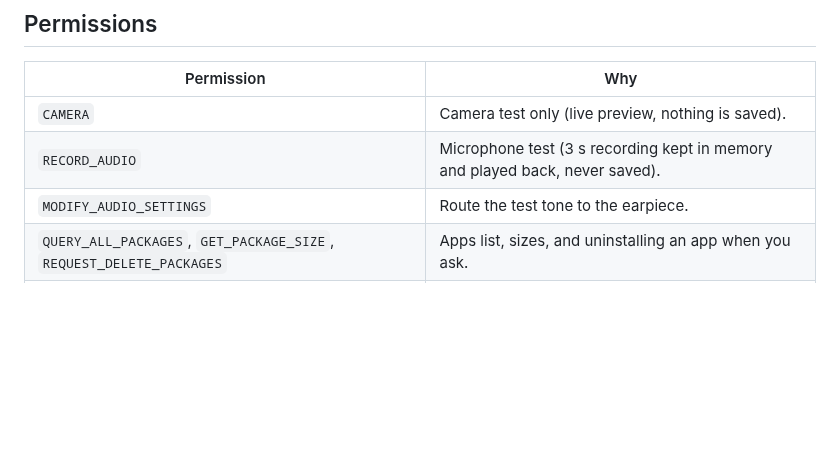
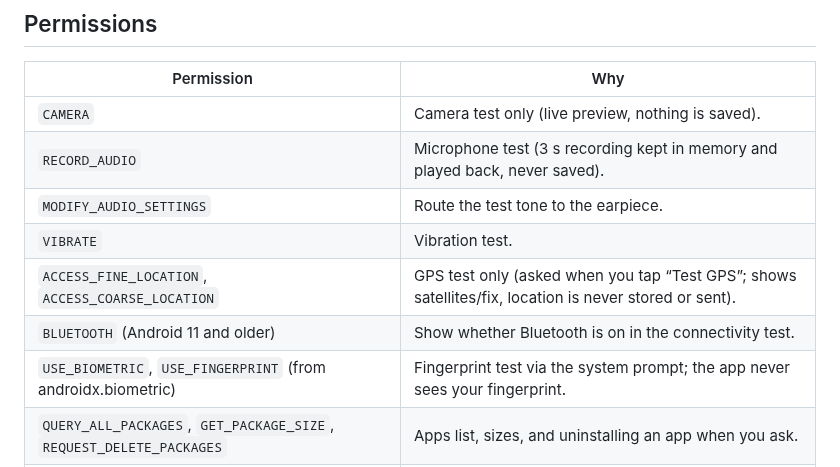
Before and after one commit to al3nkboot/mi5g-check, a Markdown page: README.md, the part around one of its changes. Rendered like a GitHub page; blank space fills up the shorter version.

```diff
--- a/README.md
+++ b/README.md
@@ -67,6 +73,10 @@ Get the latest APK from **[the latest release](https://github.com/al3nkboot/mi5g
 | `CAMERA` | Camera test only (live preview, nothing is saved). |
 | `RECORD_AUDIO` | Microphone test (3 s recording kept in memory and played back, never saved). |
 | `MODIFY_AUDIO_SETTINGS` | Route the test tone to the earpiece. |
+| `VIBRATE` | Vibration test. |
+| `ACCESS_FINE_LOCATION`, `ACCESS_COARSE_LOCATION` | GPS test only (asked when you tap “Test GPS”; shows satellites/fix, location is never stored or sent). |
+| `BLUETOOTH` (Android 11 and older) | Show whether Bluetooth is on in the connectivity test. |
+| `USE_BIOMETRIC`, `USE_FINGERPRINT` (from androidx.biometric) | Fingerprint test via the system prompt; the app never sees your fingerprint. |
 | `QUERY_ALL_PACKAGES`, `GET_PACKAGE_SIZE`, `REQUEST_DELETE_PACKAGES` | Apps list, sizes, and uninstalling an app when you ask. |
 | `KILL_BACKGROUND_PROCESSES` | Stop an app's background processes when you ask. |
 | `ACCESS_NETWORK_STATE`, `ACCESS_WIFI_STATE`, `READ_BASIC_PHONE_STATE` | Show network, Wi-Fi and SIM info on the Hardware page. |
```
Also changed, not shown: other parts of README.md (+8 -2 lines), docs/screenshots/tests.png, 14 other files.
